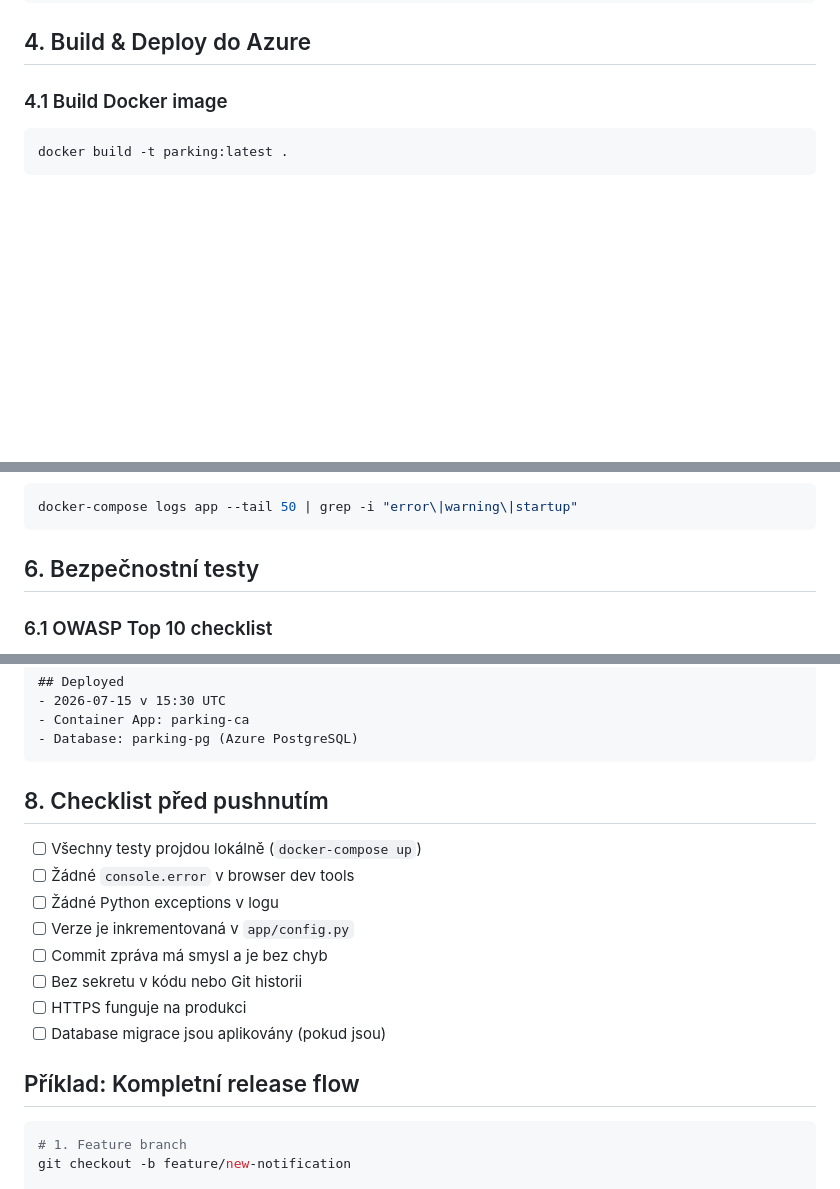
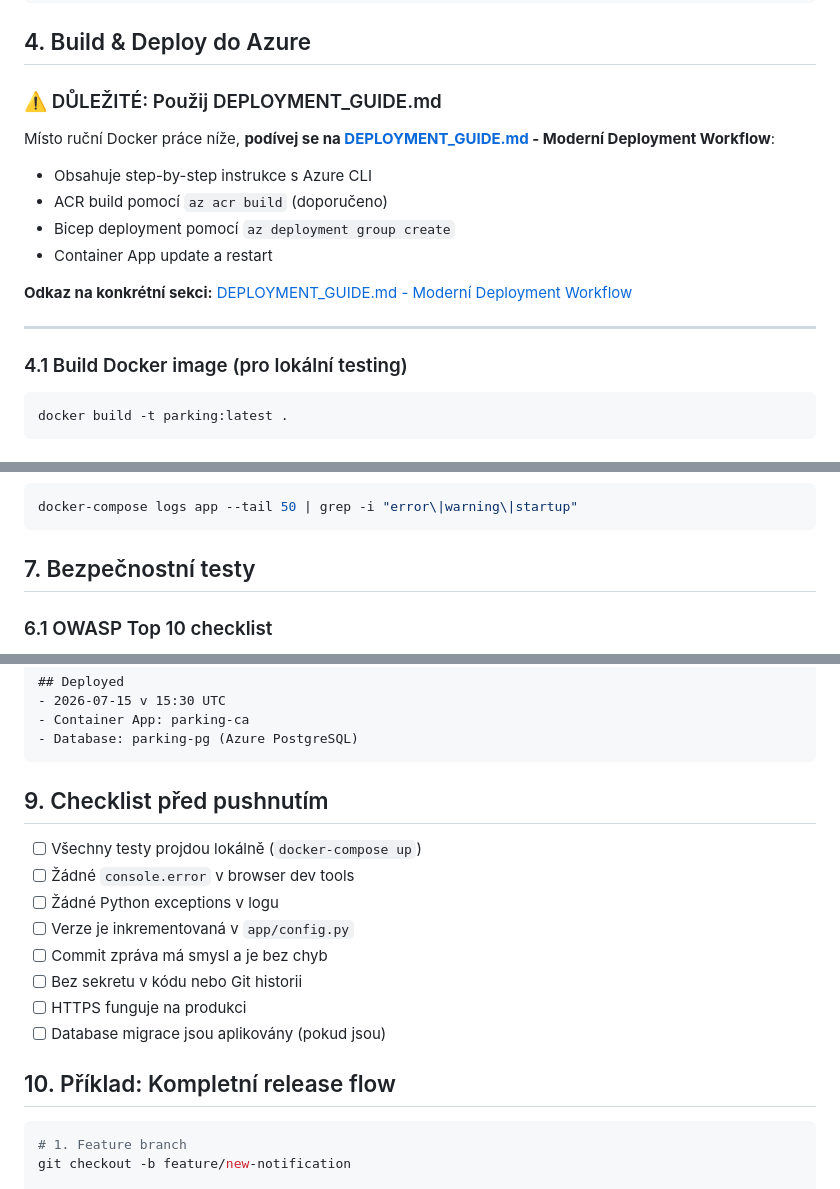
Before and after one commit to ondrejremes/parking, a Markdown page: RELEASE.md, 3 parts joined by grey strips. Rendered like a GitHub page; blank space fills up the shorter version.

````diff
--- a/RELEASE.md
+++ b/RELEASE.md
@@ -70,7 +70,19 @@ Co-Authored-By: Claude Haiku 4.5 <noreply@anthropic.com>"
 
 ## 4. Build & Deploy do Azure
 
-### 4.1 Build Docker image
+### ⚠️ DŮLEŽITÉ: Použij DEPLOYMENT_GUIDE.md
+
+Místo ruční Docker práce níže, **podívej se na [DEPLOYMENT_GUIDE.md](DEPLOYMENT_GUIDE.md) - Moderní Deployment Workflow**:
+- Obsahuje step-by-step instrukce s Azure CLI
+- ACR build pomocí `az acr build` (doporučeno)
+- Bicep deployment pomocí `az deployment group create`
+- Container App update a restart
+
+**Odkaz na konkrétní sekci:** [DEPLOYMENT_GUIDE.md - Moderní Deployment Workflow](DEPLOYMENT_GUIDE.md#-moderní-deployment-workflow-container-app-v-azure)
+
+---
+
+### 4.1 Build Docker image (pro lokální testing)
 ```bash
 docker build -t parking:latest .
 ```
@@ -139,7 +171,7 @@ docker-compose exec -T db psql -U parking -d parking -c \
 docker-compose logs app --tail 50 | grep -i "error\|warning\|startup"
 ```
 
-## 6. Bezpečnostní testy
+## 7. Bezpečnostní testy
 
 ### 6.1 OWASP Top 10 checklist
 
@@ -199,7 +247,7 @@ Při release vytvoř soubor `RELEASE_NOTES_v1.8.2.md`:
 - Database: parking-pg (Azure PostgreSQL)
 ```
 
-## 8. Checklist před pushnutím
+## 9. Checklist před pushnutím
 
 - [ ] Všechny testy projdou lokálně (`docker-compose up`)
 - [ ] Žádné `console.error` v browser dev tools
@@ -210,7 +258,7 @@ Při release vytvoř soubor `RELEASE_NOTES_v1.8.2.md`:
 - [ ] HTTPS funguje na produkci
 - [ ] Database migrace jsou aplikovány (pokud jsou)
 
-## Příklad: Kompletní release flow
+## 10. Příklad: Kompletní release flow
 
 ```bash
 # 1. Feature branch
````
Also changed, not shown: other parts of RELEASE.md (+49 -11 lines).
